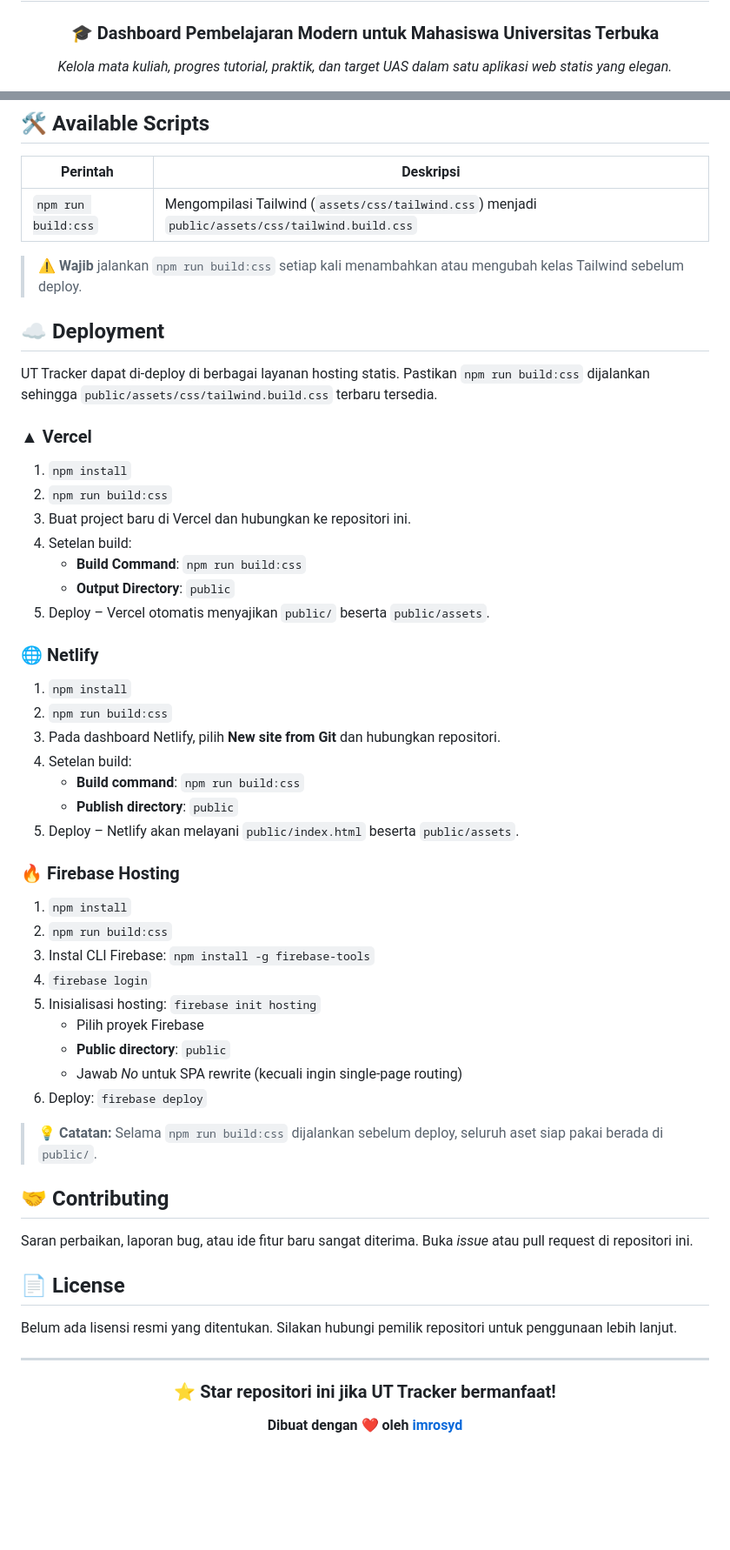
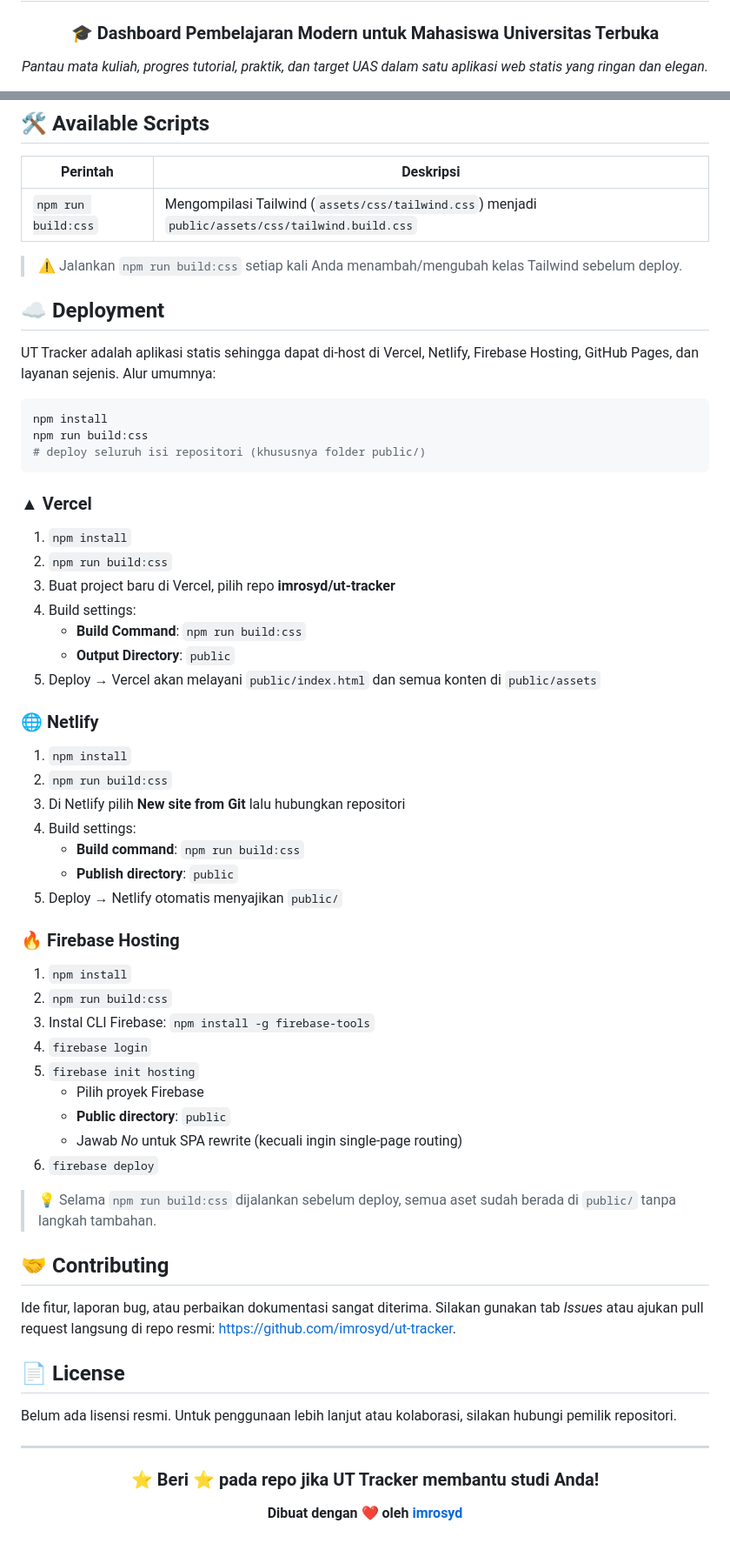
Before and after one commit to imrosyd/ut-tracker, a Markdown page: README.md, 2 parts joined by grey strips. Shown: that part at 87% size. Rendered like a GitHub page; blank space fills up the shorter version.

````diff
--- a/README.md
+++ b/README.md
@@ -4,5 +4,5 @@
 
 ### 🎓 Dashboard Pembelajaran Modern untuk Mahasiswa Universitas Terbuka
 
-*Kelola mata kuliah, progres tutorial, praktik, dan target UAS dalam satu aplikasi web statis yang elegan.*
+*Pantau mata kuliah, progres tutorial, praktik, dan target UAS dalam satu aplikasi web statis yang ringan dan elegan.*
 
@@ -113,56 +108,62 @@ ut-tracker/
 |----------|-----------|
 | `npm run build:css` | Mengompilasi Tailwind (`assets/css/tailwind.css`) menjadi `public/assets/css/tailwind.build.css` |
 
-> ⚠️ **Wajib** jalankan `npm run build:css` setiap kali menambahkan atau mengubah kelas Tailwind sebelum deploy.
+> ⚠️ Jalankan `npm run build:css` setiap kali Anda menambah/mengubah kelas Tailwind sebelum deploy.
 
 ## ☁️ Deployment
 
-UT Tracker dapat di-deploy di berbagai layanan hosting statis. Pastikan `npm run build:css` dijalankan sehingga `public/assets/css/tailwind.build.css` terbaru tersedia.
+UT Tracker adalah aplikasi statis sehingga dapat di-host di Vercel, Netlify, Firebase Hosting, GitHub Pages, dan layanan sejenis. Alur umumnya:
+
+```bash
+npm install
+npm run build:css
+# deploy seluruh isi repositori (khususnya folder public/)
+```
 
 ### ▲ Vercel
 1. `npm install`
 2. `npm run build:css`
-3. Buat project baru di Vercel dan hubungkan ke repositori ini.
-4. Setelan build:
+3. Buat project baru di Vercel, pilih repo **imrosyd/ut-tracker**
+4. Build settings:
    - **Build Command**: `npm run build:css`
    - **Output Directory**: `public`
-5. Deploy – Vercel otomatis menyajikan `public/` beserta `public/assets`.
+5. Deploy → Vercel akan melayani `public/index.html` dan semua konten di `public/assets`
 
 ### 🌐 Netlify
 1. `npm install`
 2. `npm run build:css`
-3. Pada dashboard Netlify, pilih **New site from Git** dan hubungkan repositori.
-4. Setelan build:
+3. Di Netlify pilih **New site from Git** lalu hubungkan repositori
+4. Build settings:
    - **Build command**: `npm run build:css`
    - **Publish directory**: `public`
-5. Deploy – Netlify akan melayani `public/index.html` beserta `public/assets`.
+5. Deploy → Netlify otomatis menyajikan `public/`
 
 ### 🔥 Firebase Hosting
 1. `npm install`
 2. `npm run build:css`
 3. Instal CLI Firebase: `npm install -g firebase-tools`
 4. `firebase login`
-5. Inisialisasi hosting: `firebase init hosting`
+5. `firebase init hosting`
    - Pilih proyek Firebase
    - **Public directory**: `public`
    - Jawab *No* untuk SPA rewrite (kecuali ingin single-page routing)
-6. Deploy: `firebase deploy`
+6. `firebase deploy`
 
-> 💡 **Catatan:** Selama `npm run build:css` dijalankan sebelum deploy, seluruh aset siap pakai berada di `public/`.
+> 💡 Selama `npm run build:css` dijalankan sebelum deploy, semua aset sudah berada di `public/` tanpa langkah tambahan.
 
 ## 🤝 Contributing
 
-Saran perbaikan, laporan bug, atau ide fitur baru sangat diterima. Buka *issue* atau pull request di repositori ini.
+Ide fitur, laporan bug, atau perbaikan dokumentasi sangat diterima. Silakan gunakan tab *Issues* atau ajukan pull request langsung di repo resmi: https://github.com/imrosyd/ut-tracker.
 
 ## 📄 License
 
-Belum ada lisensi resmi yang ditentukan. Silakan hubungi pemilik repositori untuk penggunaan lebih lanjut.
+Belum ada lisensi resmi. Untuk penggunaan lebih lanjut atau kolaborasi, silakan hubungi pemilik repositori.
 
 <div align="center">
 
 ---
 
-### ⭐ Star repositori ini jika UT Tracker bermanfaat!
+### ⭐ Beri ⭐ pada repo jika UT Tracker membantu studi Anda!
 
 **Dibuat dengan ❤️ oleh [imrosyd](https://github.com/imrosyd)**
 
````
Also changed, not shown: other parts of README.md (+45 -50 lines).
